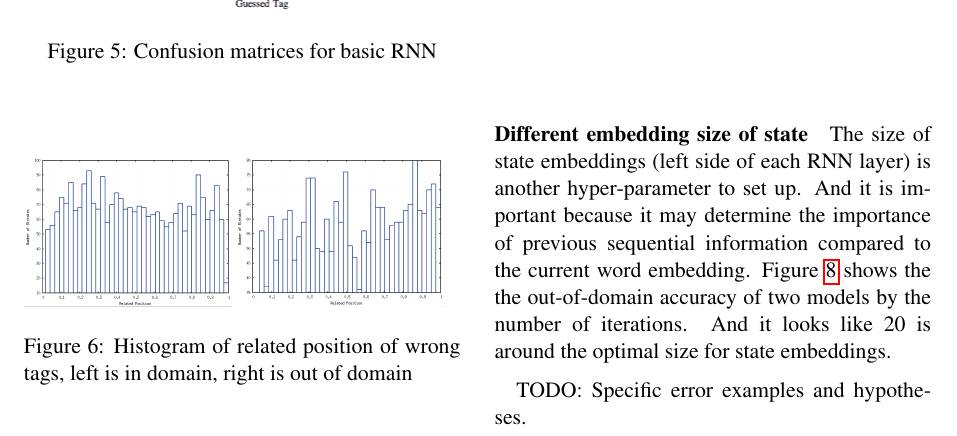
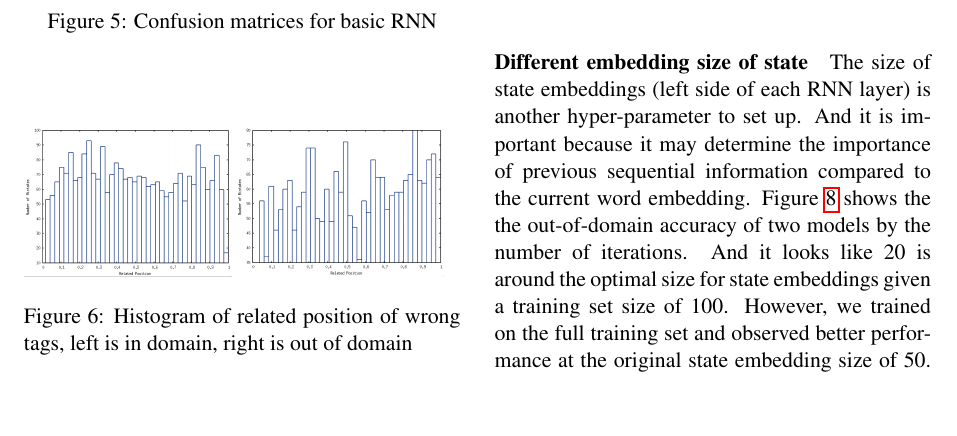
Before and after one commit to robertsdionne/nlp, a LaTeX paper (paper/paper.tex): part of page 7 of 8, cut so that both start at the same text, the shorter picture padded with empty space. Compiled offline with pdfLaTeX.

Commit message:
Add a sentence.

```diff
--- a/paper/paper.tex
+++ b/paper/paper.tex
@@ -292,18 +292,11 @@ In the beginning, we worried about whether this RNN model can pass and use the s
 \end{figure}
 
 \paragraph{Different embedding size of state}
-The size of state embeddings (left side of each RNN layer) is another hyper-parameter to set up. And it is important because it may determine the importance of previous sequential information compared to the current word embedding. Figure \ref{Leftsize_fig} shows the the out-of-domain accuracy of two models by the number of iterations. And it looks like 20 is around the optimal size for state embeddings.
+The size of state embeddings (left side of each RNN layer) is another hyper-parameter to set up. And it is important because it may determine the importance of previous sequential information compared to the current word embedding. Figure \ref{Leftsize_fig} shows the the out-of-domain accuracy of two models by the number of iterations. And it looks like 20 is around the optimal size for state embeddings given a training set size of 100. However, we trained on the full training set and observed better performance at the original state embedding size of 50.
 \begin{figure}
 	\includegraphics[scale=0.5]{outdomain_leftsize.png}
 	\caption{Out-of-domain accuracy comparison of different state embedding size} \label{Leftsize_fig}
 \end{figure}
-
-
-TODO: Specific error examples and hypotheses.
-
-
-
-
 
 \section{Conclusion}
 
```
